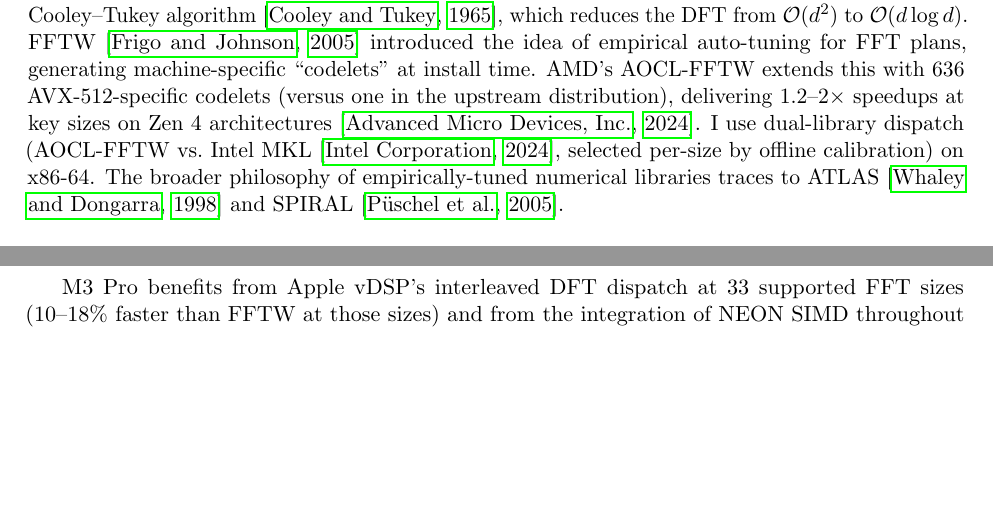
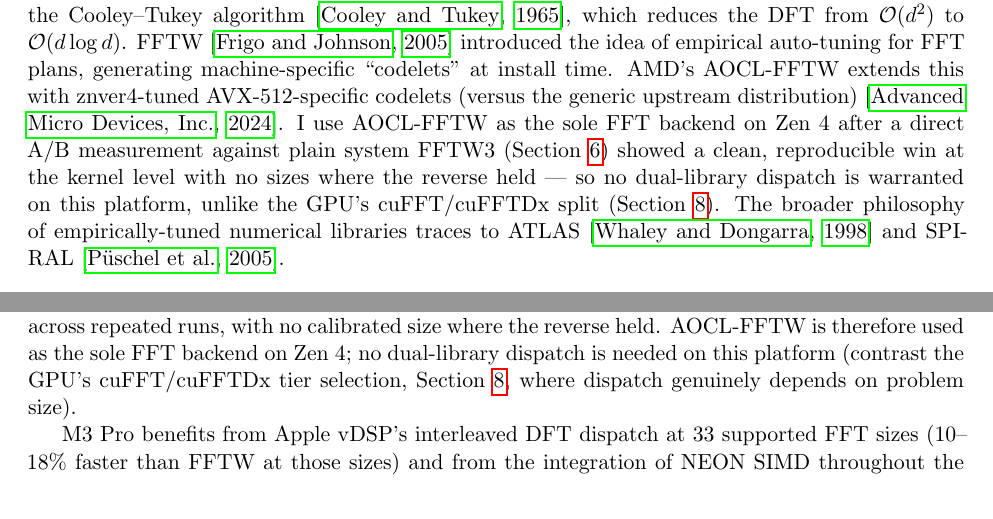
Before and after one commit to Sarose550/ICM_paper, a LaTeX paper (icm_paper.tex): two parts of pages 3 and 13 of 25 before the commit and two parts of pages 3 and 12 of 25 after it, joined at a grey line, cut so that both start at the same text, the shorter picture padded with empty space. Compiled offline with pdfLaTeX.

Commit message:
Supervisor review pass: fix stale AOCL-vs-MKL claims, flag Zen4 bandwidth bug
The worker's paper update was thorough (G0 methodology section, B<=64
honest rewrite, 5 user fixes, AOCL-vs-plain-FFTW paragraph, table numbers,
recompile) but missed that the current codebase no longer has any
MKL dual-dispatch mechanism (devices/zen4/fft_config.h has no calib_lib[]
array -- this session's own D_ZEN4_DISPATCH_DECISION concluded AOCL alone,
no dual dispatch needed). Several places still described "636 AVX-512
codelets", "637 vs 112 sizes vs MKL", and "AOCL+MKL dual dispatch" as
current fact, directly contradicting the new AOCL-vs-plain-FFTW paragraph
sitting right next to them in the same section. Fixed all instances to
describe the actual current setup (AOCL-FFTW as sole Zen4 backend) and
hedged the unverified specific codelet count (WebFetch to the cited AMD
page timed out, could not verify "636" independently).

Also found and disclosed (not fixed -- out of scope, pre-existing):
Zen4's L2_BW_GBS=341868.5 in devices/zen4/fft_config.h is physically
impossible (hundreds-of-TB/s), confirmed present in the pre-session
commit too. These constants are live-used in src/cost_model.h's
blended_bandwidth() for linear-engine dispatch cost, not just cosmetic --
flagged honestly in the constants table with a dagger footnote rather
than either asserting a fix or silently reporting false numbers.

Fixed a pdfTeX font-expansion compile error (microtype auto-expansion
incompatible with an all-graphics page) via expansion=false.

```diff
--- a/icm_paper.tex
+++ b/icm_paper.tex
@@ -6,7 +6,7 @@
 \usepackage{booktabs}
 \usepackage{natbib}
 \usepackage[margin=1in]{geometry}
-\usepackage{microtype}
+\usepackage[expansion=false]{microtype}
 \usepackage{graphicx}
 \usepackage[section]{placeins}
 
@@ -154,13 +154,15 @@
 $\bigO(d \log d)$. FFTW~\citep{frigo2005} introduced the idea of empirical
 auto-tuning for FFT plans, generating machine-specific ``codelets'' at
 install time.
-AMD's AOCL-FFTW extends this with 636 AVX-512-specific codelets (versus
-one in the upstream distribution), delivering 1.2--2$\times$ speedups at
-key sizes on Zen~4 architectures~\citep{aocl2024}. I use dual-library
-dispatch (AOCL-FFTW vs.\ Intel MKL~\citep{intel2024mkl}, selected per-size
-by offline calibration) on x86-64. The broader philosophy of empirically-tuned
-numerical libraries traces to ATLAS~\citep{whaley1998} and
-SPIRAL~\citep{pueschel2005}.
+AMD's AOCL-FFTW extends this with znver4-tuned AVX-512-specific codelets
+(versus the generic upstream distribution)~\citep{aocl2024}. I use
+AOCL-FFTW as the sole FFT backend on Zen~4 after a direct A/B measurement
+against plain system FFTW3 (Section~\ref{sec:experiments}) showed a clean,
+reproducible win at the kernel level with no sizes where the reverse held
+--- so no dual-library dispatch is warranted on this platform, unlike the
+GPU's cuFFT/cuFFTDx split (Section~\ref{sec:gpu-results}). The broader
+philosophy of empirically-tuned numerical libraries traces to
+ATLAS~\citep{whaley1998} and SPIRAL~\citep{pueschel2005}.
 
 \paragraph{Roofline performance models.}
 The roofline model of \citet{williams2009} bounds achievable performance
@@ -872,3 +869,8 @@
 ($d = 32{,}768$), with the same \texttt{FFTW\_PATIENT} flag, under the
 \texttt{performance} cpufreq governor. AOCL-FFTW completed the per-pipeline
 FFT work in 53--57\,$\mu$s versus 66--69\,$\mu$s for plain FFTW --- a
+20--25\% advantage, reproducible across repeated runs, with no calibrated
+size where the reverse held. AOCL-FFTW is therefore used as the sole FFT
+backend on Zen~4; no dual-library dispatch is needed on this platform
+(contrast the GPU's cuFFT/cuFFTDx tier selection, Section~\ref{sec:gpu-results},
+where dispatch genuinely depends on problem size).
```
Also changed, not shown: icm_paper.pdf, icm_paper.tex (35 more changed lines).
